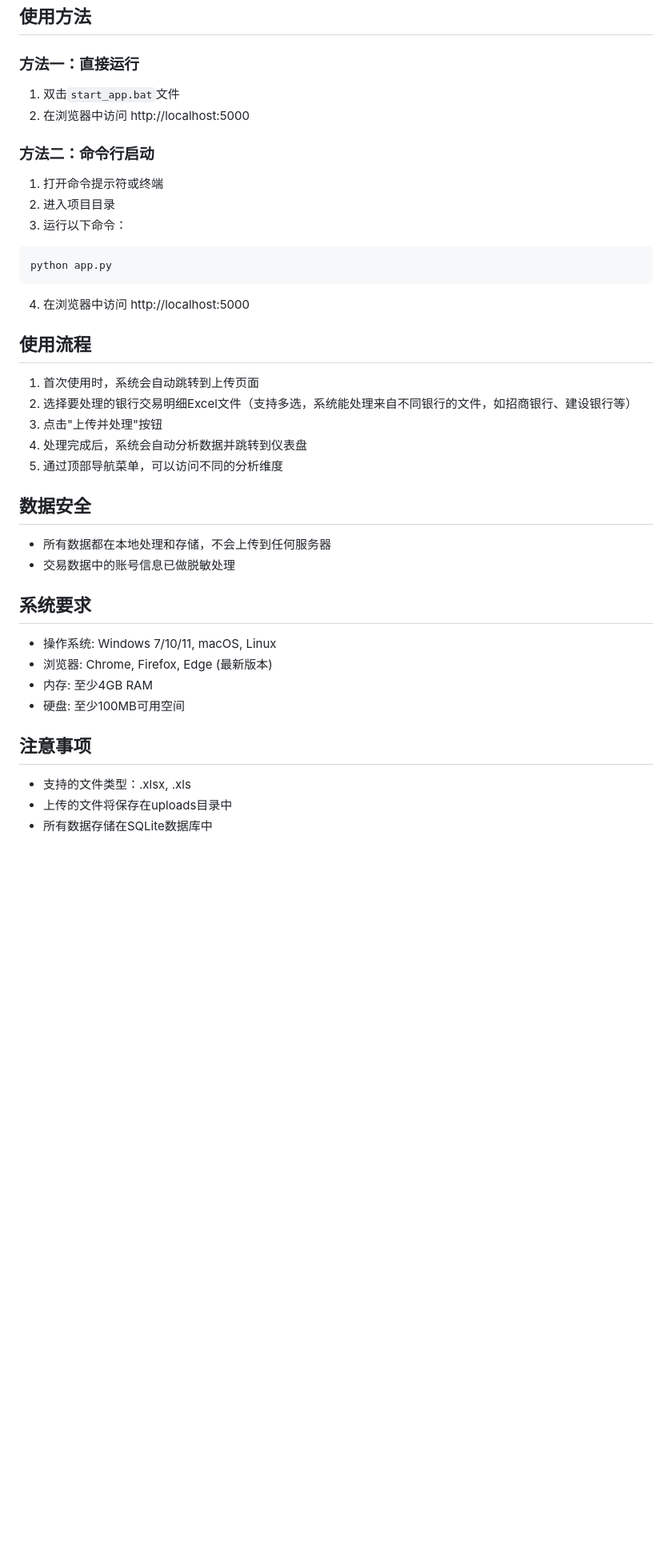
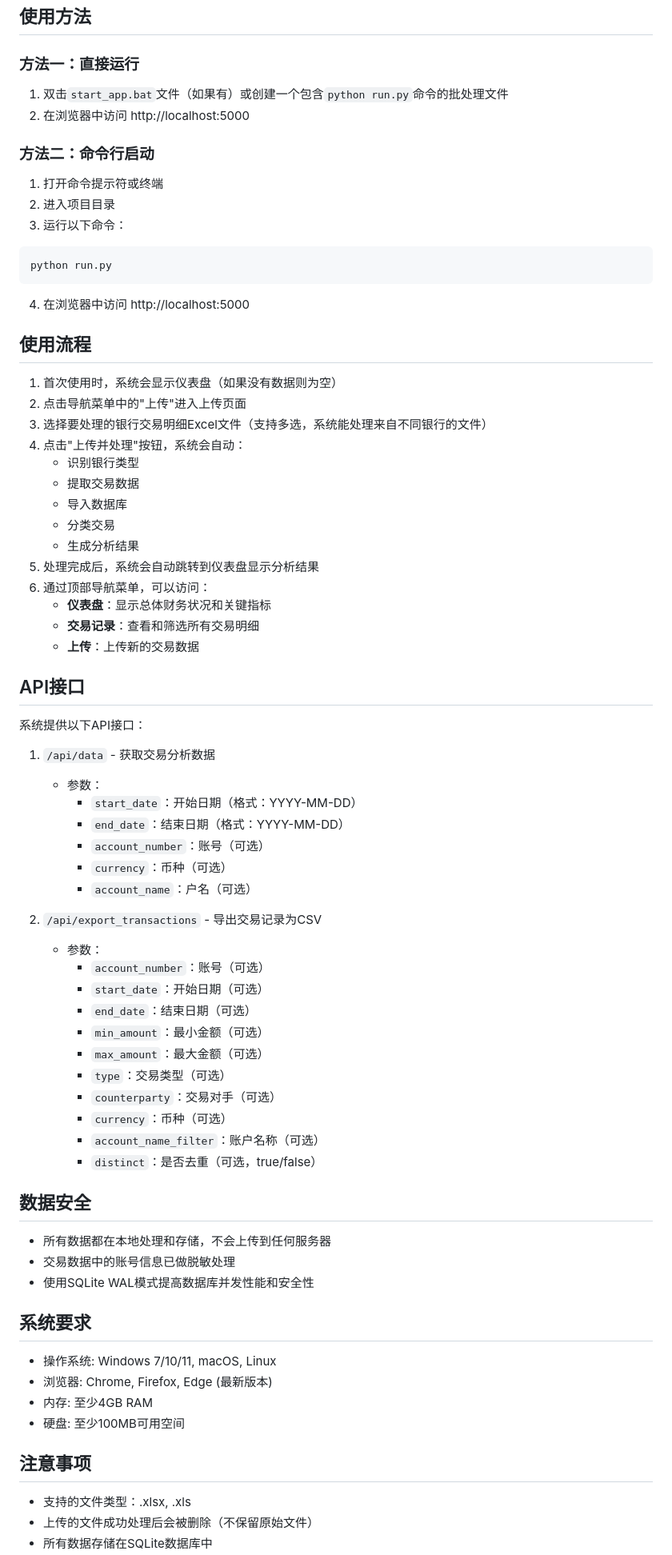
Before and after one commit to yuanv4/AiBookkeeping, a Markdown page: README.md, the part around one of its changes. Shown at 80% size. Rendered like a GitHub page; blank space fills up the shorter version.

````diff
--- a/README.md
+++ b/README.md
@@ -76,7 +103,7 @@ pip install -r requirements.txt
 ## 使用方法
 
 ### 方法一：直接运行
-1. 双击`start_app.bat`文件
+1. 双击`start_app.bat`文件（如果有）或创建一个包含`python run.py`命令的批处理文件
 2. 在浏览器中访问 http://localhost:5000
 
 ### 方法二：命令行启动
@@ -85,23 +112,58 @@ pip install -r requirements.txt
 3. 运行以下命令：
 
 ```bash
-python app.py
+python run.py
 ```
 
 4. 在浏览器中访问 http://localhost:5000
 
 ## 使用流程
 
-1. 首次使用时，系统会自动跳转到上传页面
-2. 选择要处理的银行交易明细Excel文件（支持多选，系统能处理来自不同银行的文件，如招商银行、建设银行等）
-3. 点击"上传并处理"按钮
-4. 处理完成后，系统会自动分析数据并跳转到仪表盘
-5. 通过顶部导航菜单，可以访问不同的分析维度
+1. 首次使用时，系统会显示仪表盘（如果没有数据则为空）
+2. 点击导航菜单中的"上传"进入上传页面
+3. 选择要处理的银行交易明细Excel文件（支持多选，系统能处理来自不同银行的文件）
+4. 点击"上传并处理"按钮，系统会自动：
+   - 识别银行类型
+   - 提取交易数据
+   - 导入数据库
+   - 分类交易
+   - 生成分析结果
+5. 处理完成后，系统会自动跳转到仪表盘显示分析结果
+6. 通过顶部导航菜单，可以访问：
+   - **仪表盘**：显示总体财务状况和关键指标
+   - **交易记录**：查看和筛选所有交易明细
+   - **上传**：上传新的交易数据
+
+## API接口
+
+系统提供以下API接口：
+
+1. `/api/data` - 获取交易分析数据
+   - 参数：
+     - `start_date`：开始日期（格式：YYYY-MM-DD）
+     - `end_date`：结束日期（格式：YYYY-MM-DD）
+     - `account_number`：账号（可选）
+     - `currency`：币种（可选）
+     - `account_name`：户名（可选）
+
+2. `/api/export_transactions` - 导出交易记录为CSV
+   - 参数：
+     - `account_number`：账号（可选）
+     - `start_date`：开始日期（可选）
+     - `end_date`：结束日期（可选）
+     - `min_amount`：最小金额（可选）
+     - `max_amount`：最大金额（可选）
+     - `type`：交易类型（可选）
+     - `counterparty`：交易对手（可选）
+     - `currency`：币种（可选）
+     - `account_name_filter`：账户名称（可选）
+     - `distinct`：是否去重（可选，true/false）
 
 ## 数据安全
 
 - 所有数据都在本地处理和存储，不会上传到任何服务器
 - 交易数据中的账号信息已做脱敏处理
+- 使用SQLite WAL模式提高数据库并发性能和安全性
 
 ## 系统要求
 
@@ -113,5 +175,5 @@ python app.py
 ## 注意事项
 
 - 支持的文件类型：.xlsx, .xls
-- 上传的文件将保存在uploads目录中
+- 上传的文件成功处理后会被删除（不保留原始文件）
 - 所有数据存储在SQLite数据库中
````
Also changed, not shown: other parts of README.md (+106 -59 lines).
